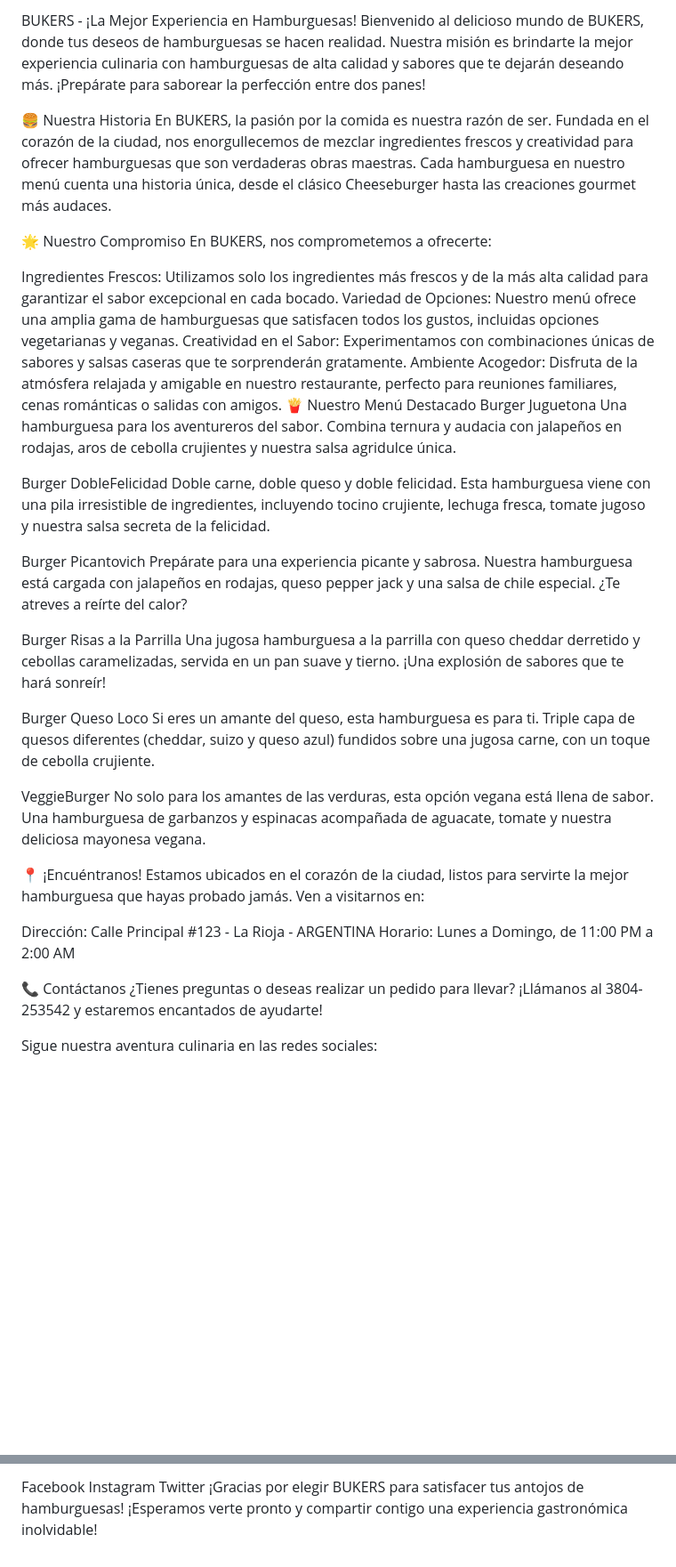
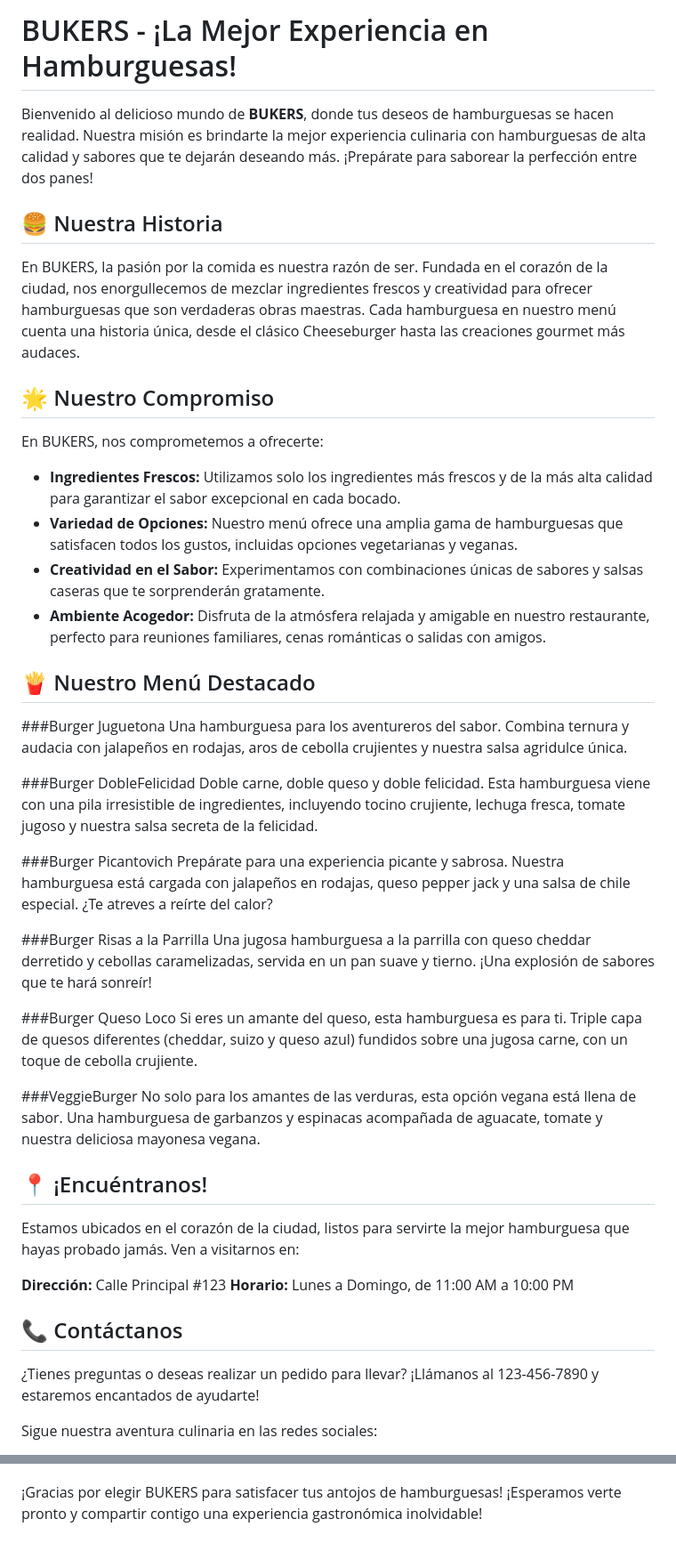
Before and after one commit to AArnedo/burgers-proyect1-digitalers, a Markdown page: README.md, 2 parts joined by grey strips. Shown at 89% size. Drawn GitHub-style; blank space fills up the shorter version.

Commit message:
Modificando el archivo README.md

```diff
--- a/README.md
+++ b/README.md
@@ -1,42 +1,48 @@
-BUKERS - ¡La Mejor Experiencia en Hamburguesas!
-Bienvenido al delicioso mundo de BUKERS, donde tus deseos de hamburguesas se hacen realidad. Nuestra misión es brindarte la mejor experiencia culinaria con hamburguesas de alta calidad y sabores que te dejarán deseando más. ¡Prepárate para saborear la perfección entre dos panes!
+# BUKERS - ¡La Mejor Experiencia en Hamburguesas!
 
-🍔 Nuestra Historia
+Bienvenido al delicioso mundo de **BUKERS**, donde tus deseos de hamburguesas se hacen realidad. Nuestra misión es brindarte la mejor experiencia culinaria con hamburguesas de alta calidad y sabores que te dejarán deseando más. ¡Prepárate para saborear la perfección entre dos panes!
+
+## 🍔 Nuestra Historia
+
 En BUKERS, la pasión por la comida es nuestra razón de ser. Fundada en el corazón de la ciudad, nos enorgullecemos de mezclar ingredientes frescos y creatividad para ofrecer hamburguesas que son verdaderas obras maestras. Cada hamburguesa en nuestro menú cuenta una historia única, desde el clásico Cheeseburger hasta las creaciones gourmet más audaces.
 
-🌟 Nuestro Compromiso
+## 🌟 Nuestro Compromiso
+
 En BUKERS, nos comprometemos a ofrecerte:
 
-Ingredientes Frescos: Utilizamos solo los ingredientes más frescos y de la más alta calidad para garantizar el sabor excepcional en cada bocado.
-Variedad de Opciones: Nuestro menú ofrece una amplia gama de hamburguesas que satisfacen todos los gustos, incluidas opciones vegetarianas y veganas.
-Creatividad en el Sabor: Experimentamos con combinaciones únicas de sabores y salsas caseras que te sorprenderán gratamente.
-Ambiente Acogedor: Disfruta de la atmósfera relajada y amigable en nuestro restaurante, perfecto para reuniones familiares, cenas románticas o salidas con amigos.
-🍟 Nuestro Menú Destacado
-Burger Juguetona
+- **Ingredientes Frescos:** Utilizamos solo los ingredientes más frescos y de la más alta calidad para garantizar el sabor excepcional en cada bocado.
+- **Variedad de Opciones:** Nuestro menú ofrece una amplia gama de hamburguesas que satisfacen todos los gustos, incluidas opciones vegetarianas y veganas.
+- **Creatividad en el Sabor:** Experimentamos con combinaciones únicas de sabores y salsas caseras que te sorprenderán gratamente.
+- **Ambiente Acogedor:** Disfruta de la atmósfera relajada y amigable en nuestro restaurante, perfecto para reuniones familiares, cenas románticas o salidas con amigos.
+
+## 🍟 Nuestro Menú Destacado
+###Burger Juguetona
 Una hamburguesa para los aventureros del sabor. Combina ternura y audacia con jalapeños en rodajas, aros de cebolla crujientes y nuestra salsa agridulce única.
 
-Burger DobleFelicidad
+###Burger DobleFelicidad
 Doble carne, doble queso y doble felicidad. Esta hamburguesa viene con una pila irresistible de ingredientes, incluyendo tocino crujiente, lechuga fresca, tomate jugoso y nuestra salsa secreta de la felicidad.
 
-Burger Picantovich
+###Burger Picantovich
 Prepárate para una experiencia picante y sabrosa. Nuestra hamburguesa está cargada con jalapeños en rodajas, queso pepper jack y una salsa de chile especial. ¿Te atreves a reírte del calor?
 
-Burger Risas a la Parrilla
+###Burger Risas a la Parrilla
 Una jugosa hamburguesa a la parrilla con queso cheddar derretido y cebollas caramelizadas, servida en un pan suave y tierno. ¡Una explosión de sabores que te hará sonreír!
 
-Burger Queso Loco
+###Burger Queso Loco
 Si eres un amante del queso, esta hamburguesa es para ti. Triple capa de quesos diferentes (cheddar, suizo y queso azul) fundidos sobre una jugosa carne, con un toque de cebolla crujiente.
 
-VeggieBurger
+###VeggieBurger
 No solo para los amantes de las verduras, esta opción vegana está llena de sabor. Una hamburguesa de garbanzos y espinacas acompañada de aguacate, tomate y nuestra deliciosa mayonesa vegana.
 
-📍 ¡Encuéntranos!
+## 📍 ¡Encuéntranos!
+
 Estamos ubicados en el corazón de la ciudad, listos para servirte la mejor hamburguesa que hayas probado jamás. Ven a visitarnos en:
 
-Dirección: Calle Principal #123 - La Rioja - ARGENTINA
-Horario: Lunes a Domingo, de 11:00 PM a 2:00 AM
+**Dirección:** Calle Principal #123
+**Horario:** Lunes a Domingo, de 11:00 AM a 10:00 PM
 
-📞 Contáctanos
-¿Tienes preguntas o deseas realizar un pedido para llevar? ¡Llámanos al 3804-253542 y estaremos encantados de ayudarte!
+## 📞 Contáctanos
+
+¿Tienes preguntas o deseas realizar un pedido para llevar? ¡Llámanos al 123-456-7890 y estaremos encantados de ayudarte!
 
 Sigue nuestra aventura culinaria en las redes sociales:
@@ -43,5 +52,2 @@ Sigue nuestra aventura culinaria en las redes sociales:
 
-Facebook
-Instagram
-Twitter
 ¡Gracias por elegir BUKERS para satisfacer tus antojos de hamburguesas! ¡Esperamos verte pronto y compartir contigo una experiencia gastronómica inolvidable!
```
Also changed, not shown: other parts of README.md (+3 -0 lines).
